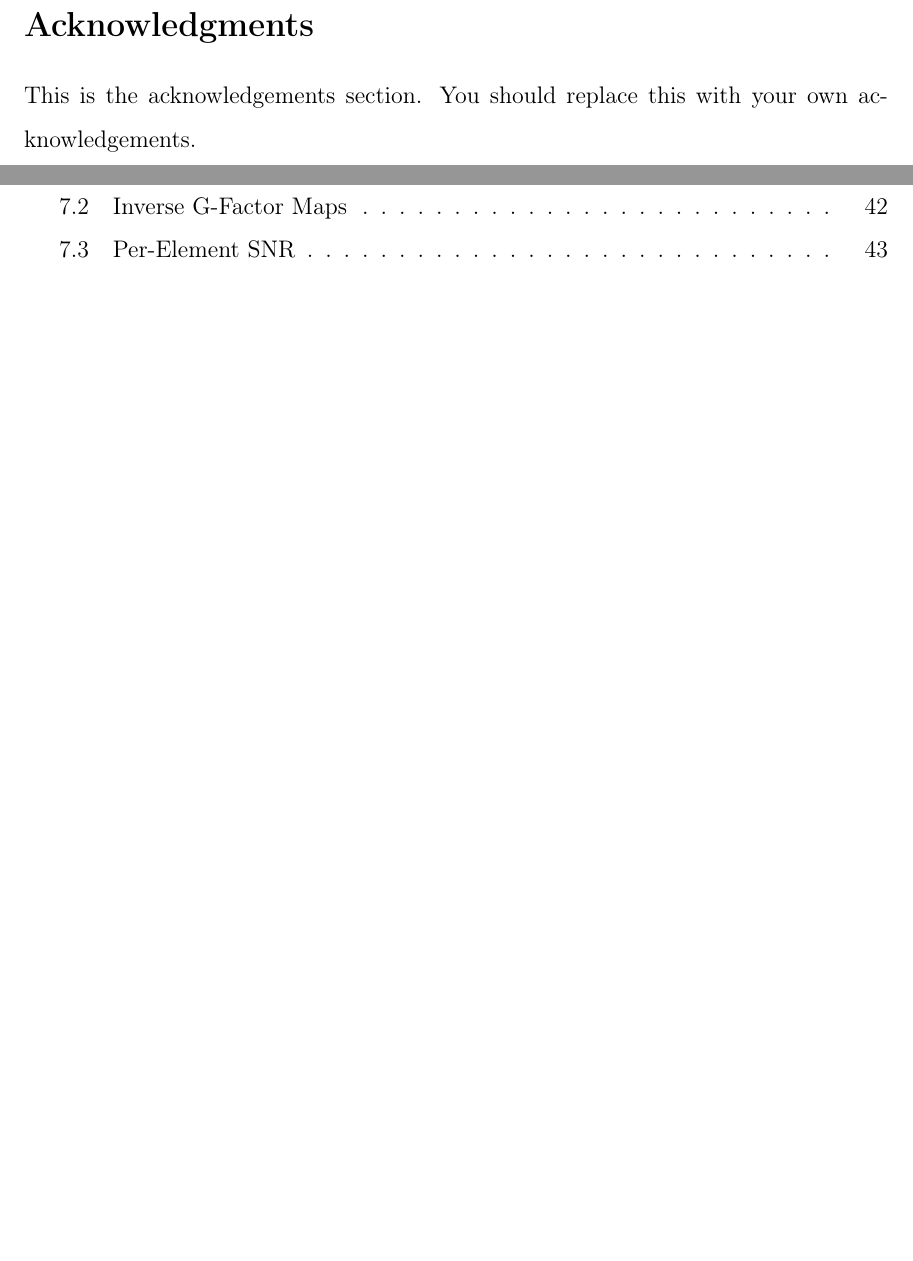
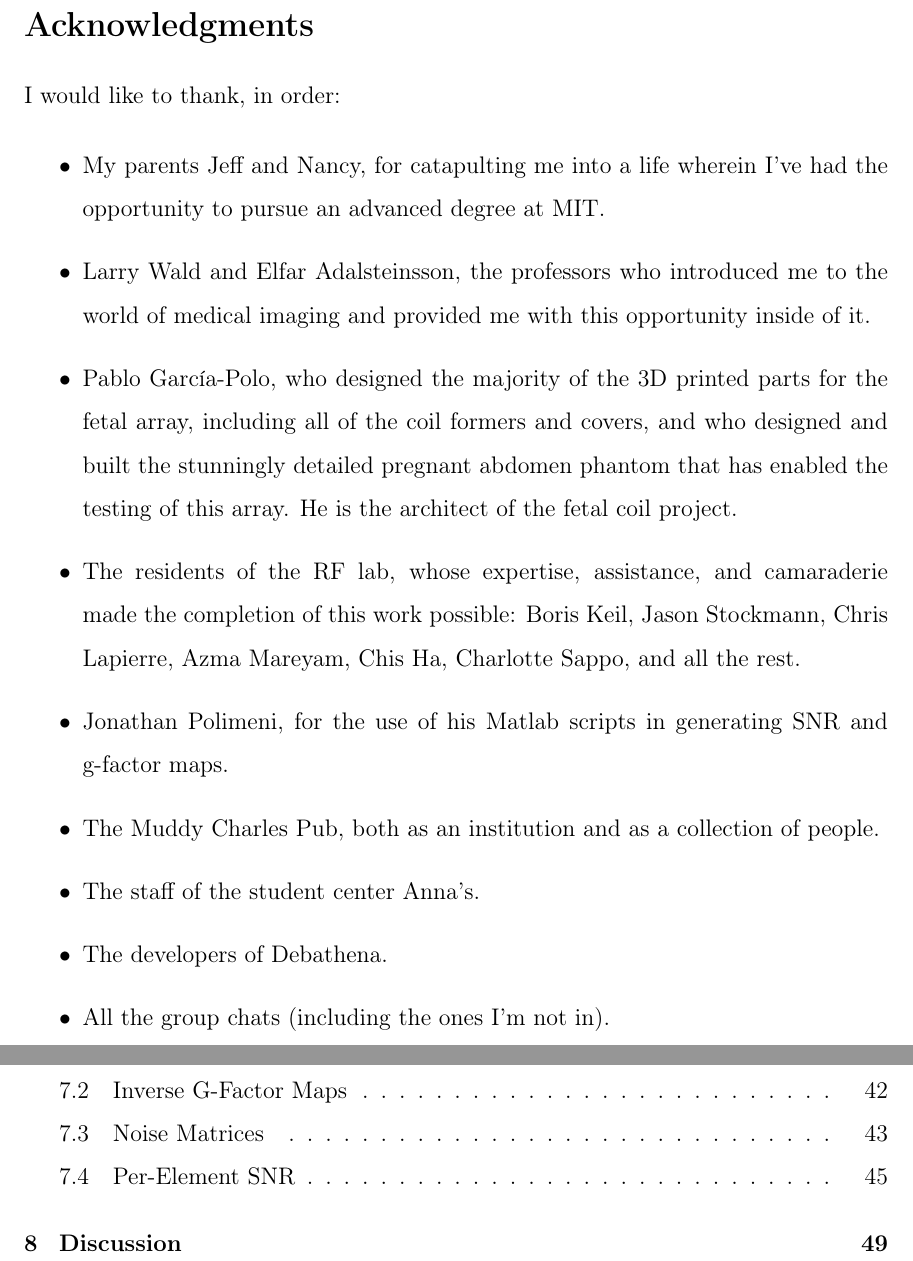
Before and after one commit to mmmspatz/meng-thesis, a LaTeX thesis (main.tex, which reads cover.tex): two parts of pages 5 and 8 of 46 before the commit and two parts of pages 5 and 8 of 49 after it, joined at a grey line, cut so that both start at the same text, the shorter picture padded with empty space. Compiled offline with pdfLaTeX.

Commit message:
add acknowledgements, start discussion, integrate noise maps into results.  sending zipped tex to larry for the first time now.

```diff
--- a/cover.tex
+++ b/cover.tex
@@ -124,9 +124,35 @@
 \cleardoublepage
 
 \section*{Acknowledgments}
+I would like to thank, in order:
 
-This is the acknowledgements section.  You should replace this with your
-own acknowledgements.
+\begin{itemize}
+
+    \item My parents Jeff and Nancy, for catapulting me into a life wherein I've had the opportunity to pursue an
+        advanced degree at MIT.
+
+    \item Larry Wald and Elfar Adalsteinsson, the professors who introduced me to the world of medical imaging and
+        provided me with this opportunity inside of it.
+
+    \item Pablo Garc\'{i}a-Polo, who designed the majority of the 3D printed parts for the fetal array, including all of the
+        coil formers and covers, and who designed and built the stunningly detailed pregnant abdomen phantom that has
+        enabled the testing of this array. He is the architect of the fetal coil project.
+
+    \item The residents of the RF lab, whose expertise, assistance, and camaraderie made the completion of this work
+        possible: Boris Keil, Jason Stockmann, Chris Lapierre, Azma Mareyam, Chis Ha, Charlotte Sappo, and all the
+        rest.
+
+    \item Jonathan Polimeni, for the use of his Matlab scripts in generating SNR and g-factor maps.
+
+    \item The Muddy Charles Pub, both as an institution and as a collection of people.
+
+    \item The staff of the student center Anna's.
+
+    \item The developers of Debathena.
+
+    \item All the group chats (including the ones I'm not in).
+
+\end{itemize}
 
 %%%%%%%%%%%%%%%%%%%%%%%%%%%%%%%%%%%%%%%%%%%%%%%%%%%%%%%%%%%%%%%%%%%%%%
 % -*-latex-*-
```
Also changed, not shown: discussion.tex (added, +6 -0 lines), results.tex (+25 -0 lines), figures/noise_cor.png (added), figures/noise_cov.png (added), 3 other files.
